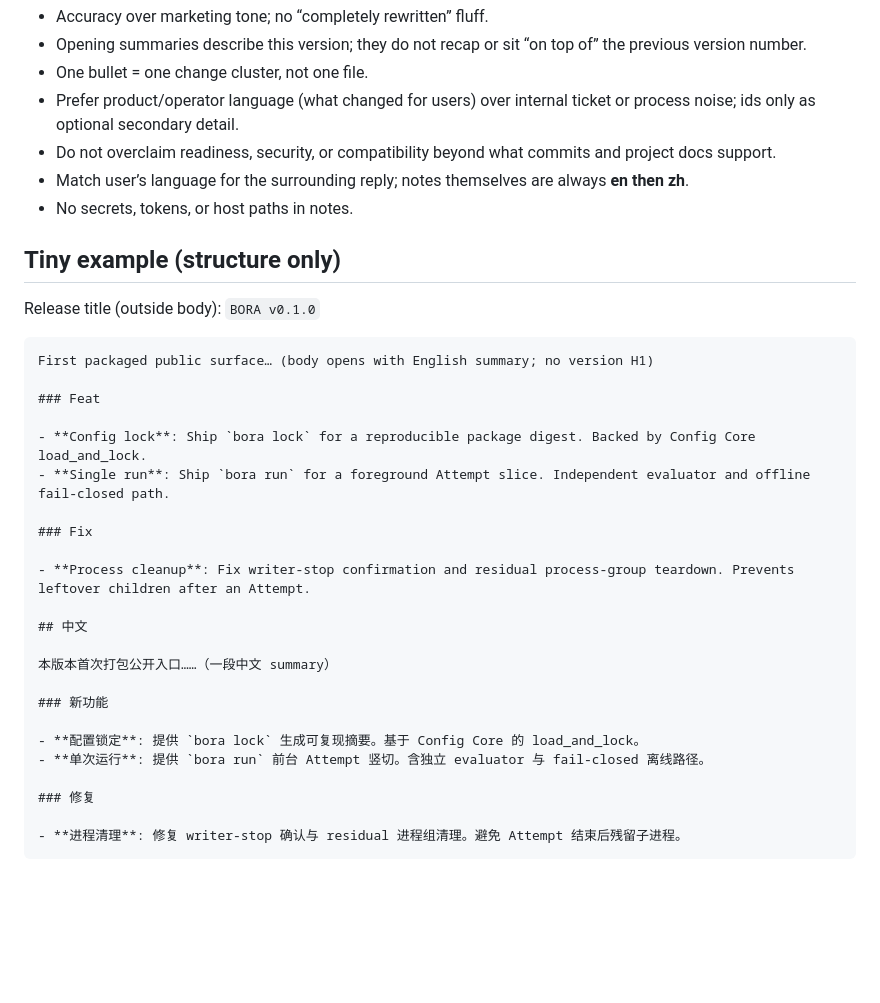
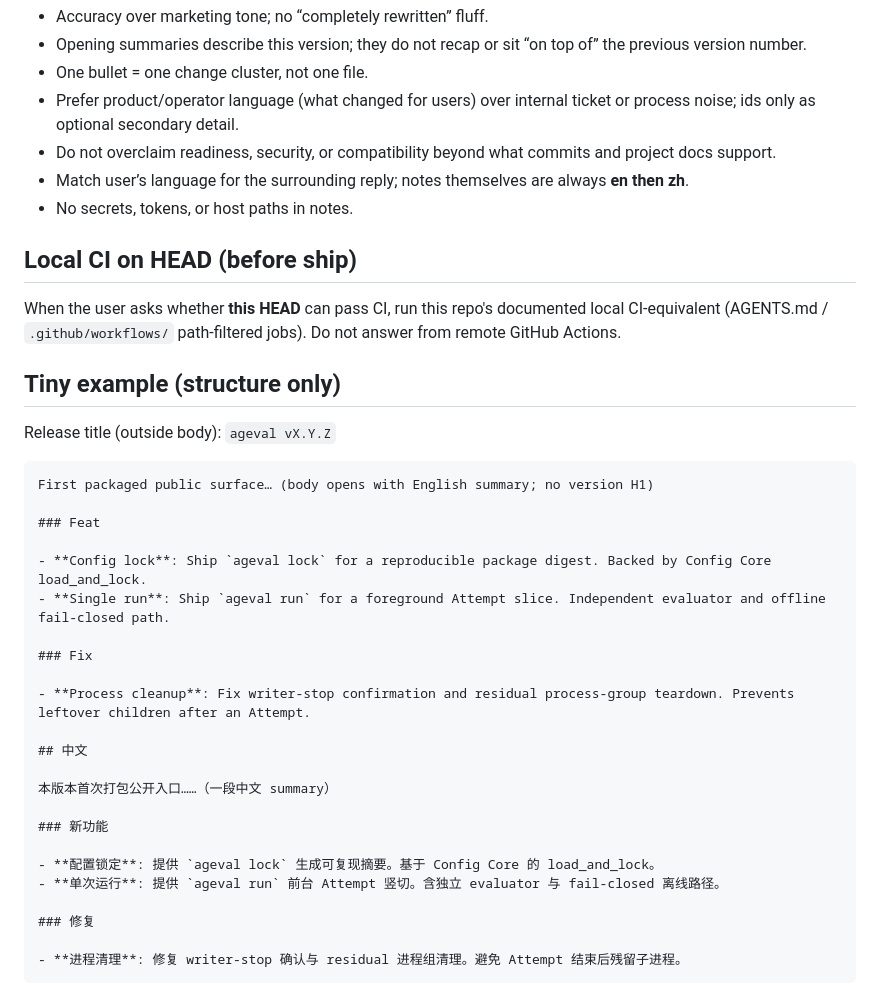
Before and after one commit to ffy6511/obsidian-friendily-workflow, a Markdown page: skills/prepare-release/SKILL.md, the part around the change. Rendered like a GitHub page; blank space fills up the shorter version.

Commit message:
docs(prepare-release): run local CI-equivalent and use ageval examples
- When asked whether this HEAD can pass CI, run the repo's documented jobs
- Replace BORA/bora sample notes with ageval

````diff
--- a/skills/prepare-release/SKILL.md
+++ b/skills/prepare-release/SKILL.md
@@ -153,17 +153,21 @@ Rules:
 - Match user’s language for the surrounding reply; notes themselves are always **en then zh**.
 - No secrets, tokens, or host paths in notes.
 
+## Local CI on HEAD (before ship)
+
+When the user asks whether **this HEAD** can pass CI, run this repo's documented local CI-equivalent (AGENTS.md / `.github/workflows/` path-filtered jobs). Do not answer from remote GitHub Actions.
+
 ## Tiny example (structure only)
 
-Release title (outside body): `BORA v0.1.0`
+Release title (outside body): `ageval vX.Y.Z`
 
 ```markdown
 First packaged public surface… (body opens with English summary; no version H1)
 
 ### Feat
 
-- **Config lock**: Ship `bora lock` for a reproducible package digest. Backed by Config Core load_and_lock.
-- **Single run**: Ship `bora run` for a foreground Attempt slice. Independent evaluator and offline fail-closed path.
+- **Config lock**: Ship `ageval lock` for a reproducible package digest. Backed by Config Core load_and_lock.
+- **Single run**: Ship `ageval run` for a foreground Attempt slice. Independent evaluator and offline fail-closed path.
 
 ### Fix
 
@@ -175,8 +179,8 @@ First packaged public surface… (body opens with English summary; no version H1
 
 ### 新功能
 
-- **配置锁定**: 提供 `bora lock` 生成可复现摘要。基于 Config Core 的 load_and_lock。
-- **单次运行**: 提供 `bora run` 前台 Attempt 竖切。含独立 evaluator 与 fail-closed 离线路径。
+- **配置锁定**: 提供 `ageval lock` 生成可复现摘要。基于 Config Core 的 load_and_lock。
+- **单次运行**: 提供 `ageval run` 前台 Attempt 竖切。含独立 evaluator 与 fail-closed 离线路径。
 
 ### 修复
 
````
